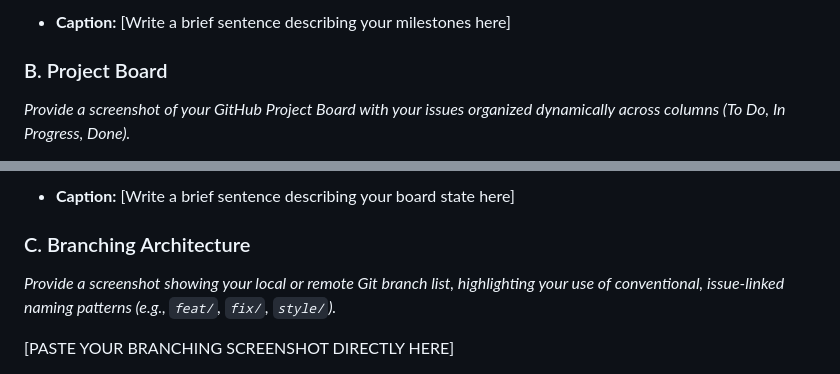
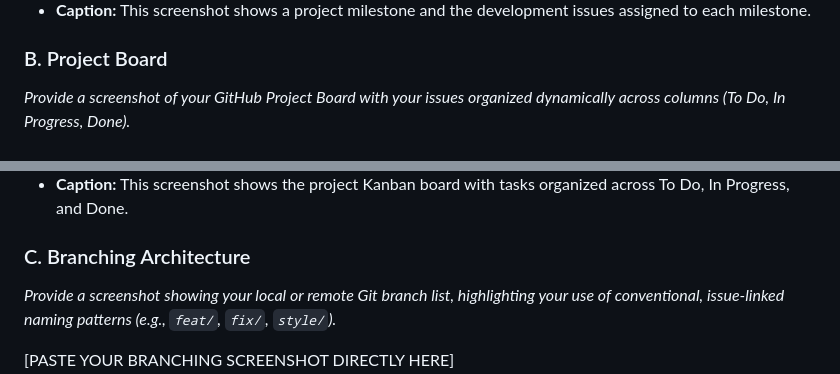
Before and after one commit to IS-PROJECT-2026/studentportfolio-166529, a Markdown page: submission.md, 2 parts joined by grey strips. Rendered like a GitHub page.

```diff
--- a/submission.md
+++ b/submission.md
@@ -64,5 +64,6 @@ Demonstrate your workflow mechanics by embedding your screenshots below.
 
-* **Caption:** [Write a brief sentence describing your milestones here]
+
+* **Caption:** This screenshot shows a project milestone and the development issues assigned to each milestone.
 
 ### B. Project Board
 *Provide a screenshot of your GitHub Project Board with your issues organized dynamically across columns (To Do, In Progress, Done).*
@@ -71,5 +72,6 @@ Demonstrate your workflow mechanics by embedding your screenshots below.
 
-* **Caption:** [Write a brief sentence describing your board state here]
+
+* **Caption:** This screenshot shows the project Kanban board with tasks organized across To Do, In Progress, and Done.
 
 ### C. Branching Architecture
 *Provide a screenshot showing your local or remote Git branch list, highlighting your use of conventional, issue-linked naming patterns (e.g., `feat/`, `fix/`, `style/`).*
```
Also changed, not shown: other parts of submission.md (+2 -2 lines).
